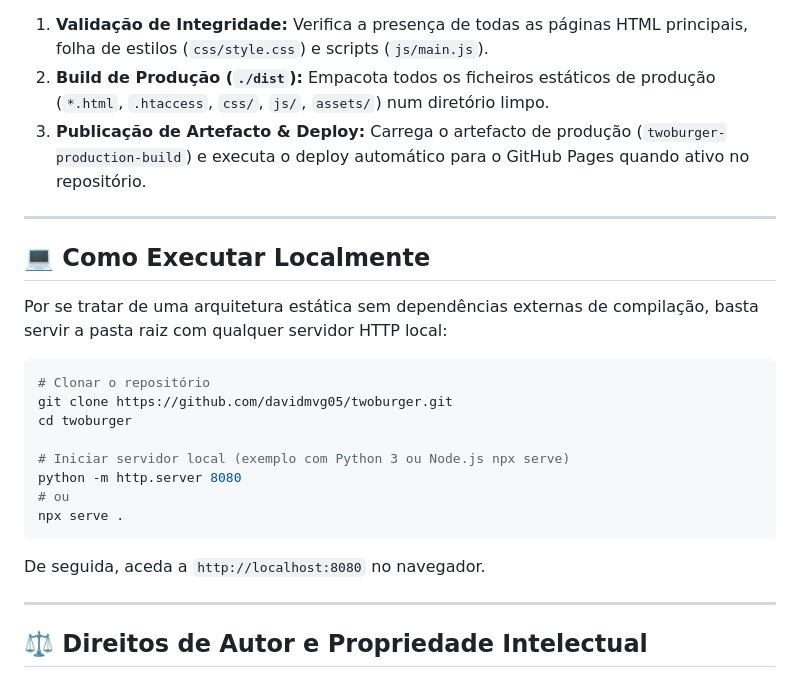
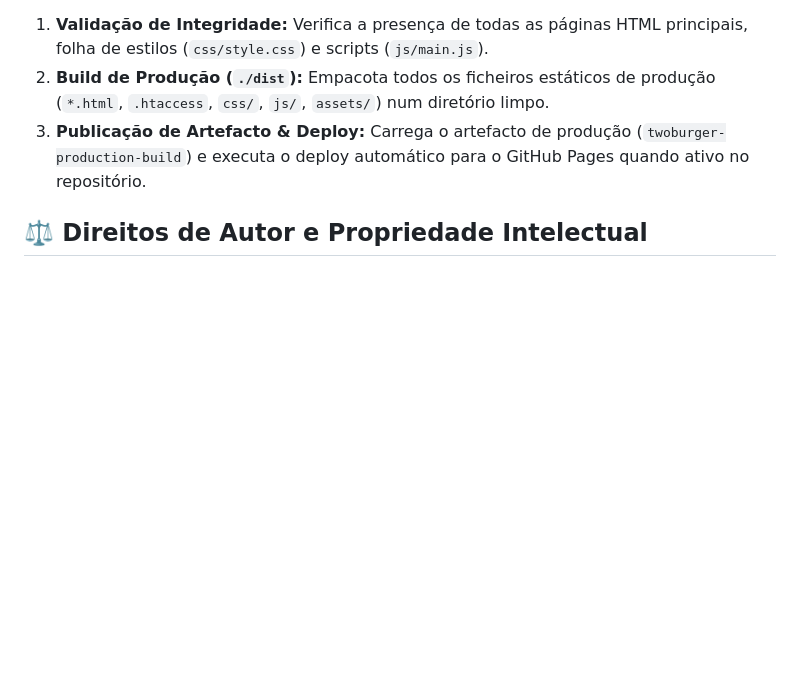
Before and after one commit to davidmvg05/twoburger, a Markdown page: README.md, the part around the change. Rendered like a GitHub page; blank space fills up the shorter version.

Commit message:
Remove local execution instructions from README
Removed instructions for running the project locally.

````diff
--- a/README.md
+++ b/README.md
@@ -82,27 +82,6 @@ O repositório inclui um workflow do **GitHub Actions** ([`.github/workflows/dep
 2. **Build de Produção (`./dist`):** Empacota todos os ficheiros estáticos de produção (`*.html`, `.htaccess`, `css/`, `js/`, `assets/`) num diretório limpo.
 3. **Publicação de Artefacto & Deploy:** Carrega o artefacto de produção (`twoburger-production-build`) e executa o deploy automático para o GitHub Pages quando ativo no repositório.
 
----
-
-## 💻 Como Executar Localmente
-
-Por se tratar de uma arquitetura estática sem dependências externas de compilação, basta servir a pasta raiz com qualquer servidor HTTP local:
-
-```bash
-# Clonar o repositório
-git clone https://github.com/davidmvg05/twoburger.git
-cd twoburger
-
-# Iniciar servidor local (exemplo com Python 3 ou Node.js npx serve)
-python -m http.server 8080
-# ou
-npx serve .
-```
-
-De seguida, aceda a `http://localhost:8080` no navegador.
-
----
-
 ## ⚖️ Direitos de Autor e Propriedade Intelectual
 
 Todos os direitos reservados &copy; **Two Burger Montijo**.
````
